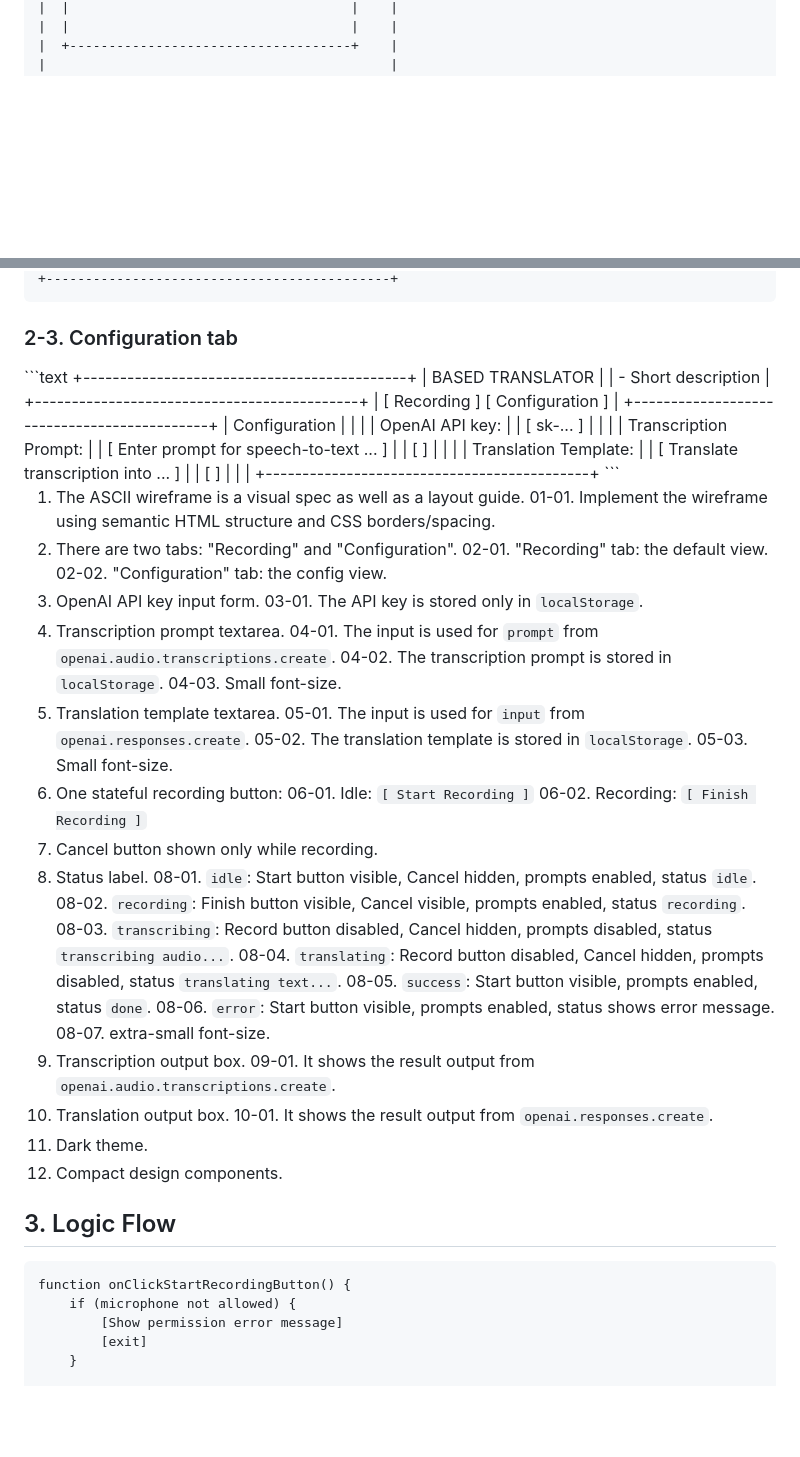
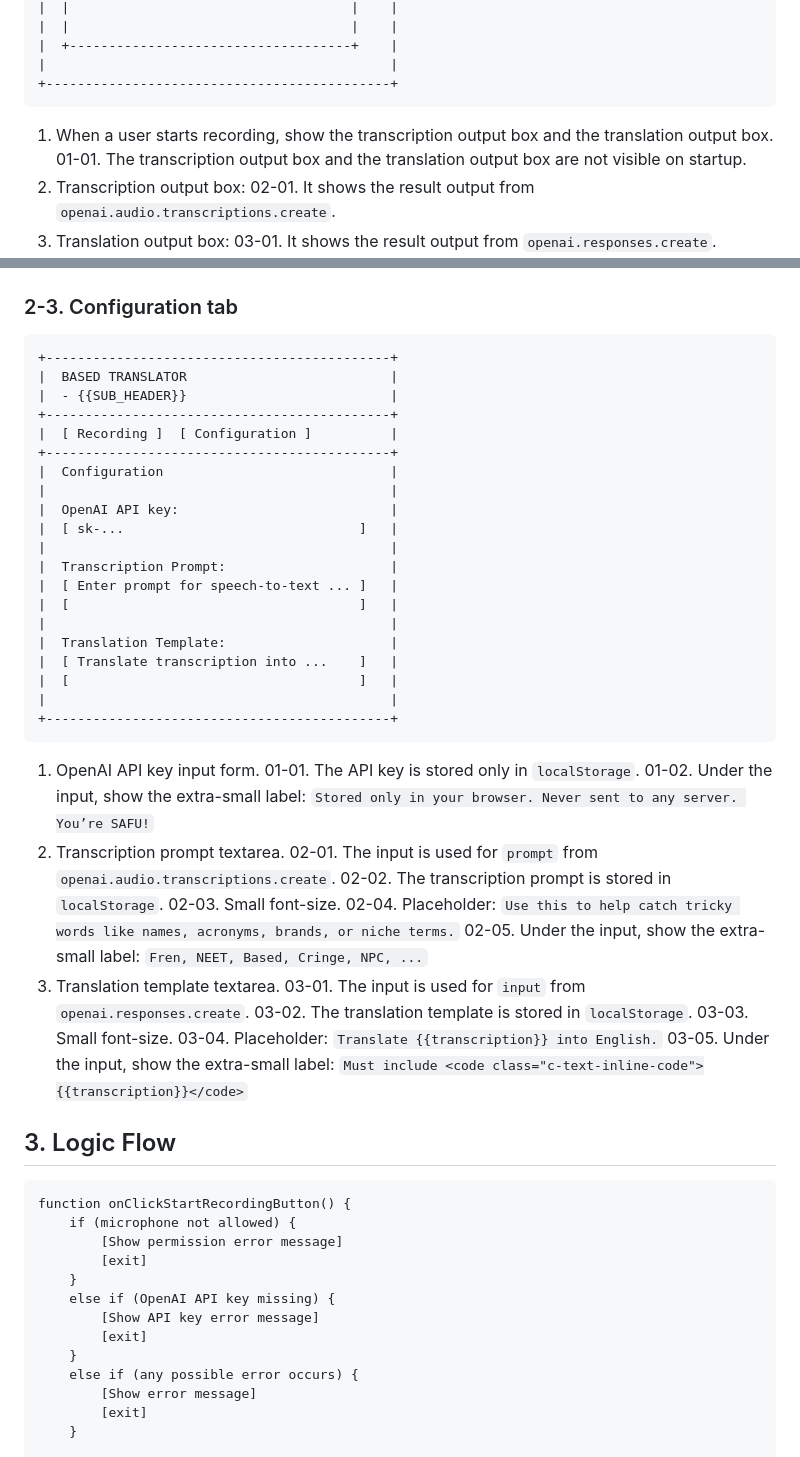
Before and after one commit to freshOffTheBot/based-translator, a Markdown page: AGENTS.md, 2 parts joined by grey strips. Rendered like a GitHub page; blank space fills up the shorter version.

Commit message:
Update `AGENTS.md` for the tabs
- Tabs + simplified view on startup

````diff
--- a/AGENTS.md
+++ b/AGENTS.md
@@ -71,7 +112,15 @@
 |                                            |
 +--------------------------------------------+
 ```
-</ui-recording-tab>
+
+01. When a user starts recording, show the transcription output box and the translation output box.
+	01-01. The transcription output box and the translation output box are not visible on startup.
+02. Transcription output box:
+	02-01. It shows the result output from `openai.audio.transcriptions.create`.
+03. Translation output box:
+	03-01. It shows the result output from `openai.responses.create`.
+
+
 
 
 
@@ -80,7 +129,7 @@
 ```text
 +--------------------------------------------+
 |  BASED TRANSLATOR                          |
-|  - Short description                       |
+|  - {{SUB_HEADER}}                          |
 +--------------------------------------------+
 |  [ Recording ]  [ Configuration ]          |
 +--------------------------------------------+
@@ -99,42 +148,24 @@
 |                                            |
 +--------------------------------------------+
 ```
-</ui-configuration-tab>
+
+01. OpenAI API key input form.
+	01-01. The API key is stored only in `localStorage`.
+	01-02. Under the input, show the extra-small label: `Stored only in your browser. Never sent to any server. You’re SAFU!`
+02. Transcription prompt textarea.
+	02-01. The input is used for `prompt` from `openai.audio.transcriptions.create`.
+	02-02. The transcription prompt is stored in `localStorage`.
+	02-03. Small font-size.
+	02-04. Placeholder: `Use this to help catch tricky words like names, acronyms, brands, or niche terms.`
+	02-05. Under the input, show the extra-small label: `Fren, NEET, Based, Cringe, NPC, ...`
+03. Translation template textarea.
+	03-01. The input is used for `input` from `openai.responses.create`.
+	03-02. The translation template is stored in `localStorage`.
+	03-03. Small font-size.
+	03-04. Placeholder: `Translate {{transcription}} into English.`
+	03-05. Under the input, show the extra-small label: `Must include <code class="c-text-inline-code">{{transcription}}</code>`
 
 
-01. The ASCII wireframe is a visual spec as well as a layout guide.
-	01-01. Implement the wireframe using semantic HTML structure and CSS borders/spacing.
-02. There are two tabs: "Recording" and "Configuration".
-	02-01. "Recording" tab: the default view.
-	02-02. "Configuration" tab: the config view.
-03. OpenAI API key input form.
-	03-01. The API key is stored only in `localStorage`.
-04. Transcription prompt textarea.
-	04-01. The input is used for `prompt` from `openai.audio.transcriptions.create`.
-	04-02. The transcription prompt is stored in `localStorage`.
-	04-03. Small font-size.
-05. Translation template textarea.
-	05-01. The input is used for `input` from `openai.responses.create`.
-	05-02. The translation template is stored in `localStorage`.
-	05-03. Small font-size.
-06. One stateful recording button:
-	06-01. Idle: `[ Start Recording ]`
-	06-02. Recording: `[ Finish Recording ]`
-07. Cancel button shown only while recording.
-08. Status label.
-	08-01. `idle`: Start button visible, Cancel hidden, prompts enabled, status `idle`.
-	08-02. `recording`: Finish button visible, Cancel visible, prompts enabled, status `recording`.
-	08-03. `transcribing`: Record button disabled, Cancel hidden, prompts disabled, status `transcribing audio...`.
-	08-04. `translating`: Record button disabled, Cancel hidden, prompts disabled, status `translating text...`.
-	08-05. `success`: Start button visible, prompts enabled, status `done`.
-	08-06. `error`: Start button visible, prompts enabled, status shows error message.
-	08-07. extra-small font-size.
-09. Transcription output box.
-	09-01. It shows the result output from `openai.audio.transcriptions.create`.
-10. Translation output box.
-	10-01. It shows the result output from `openai.responses.create`.
-11. Dark theme.
-12. Compact design components.
 
 
 
@@ -144,6 +175,14 @@
 function onClickStartRecordingButton() {
 	if (microphone not allowed) {
 		[Show permission error message]
+		[exit]
+	}
+	else if (OpenAI API key missing) {
+		[Show API key error message]
+		[exit]
+	}
+	else if (any possible error occurs) {
+		[Show error message]
 		[exit]
 	}
 
````
Also changed, not shown: other parts of AGENTS.md (+73 -16 lines).
